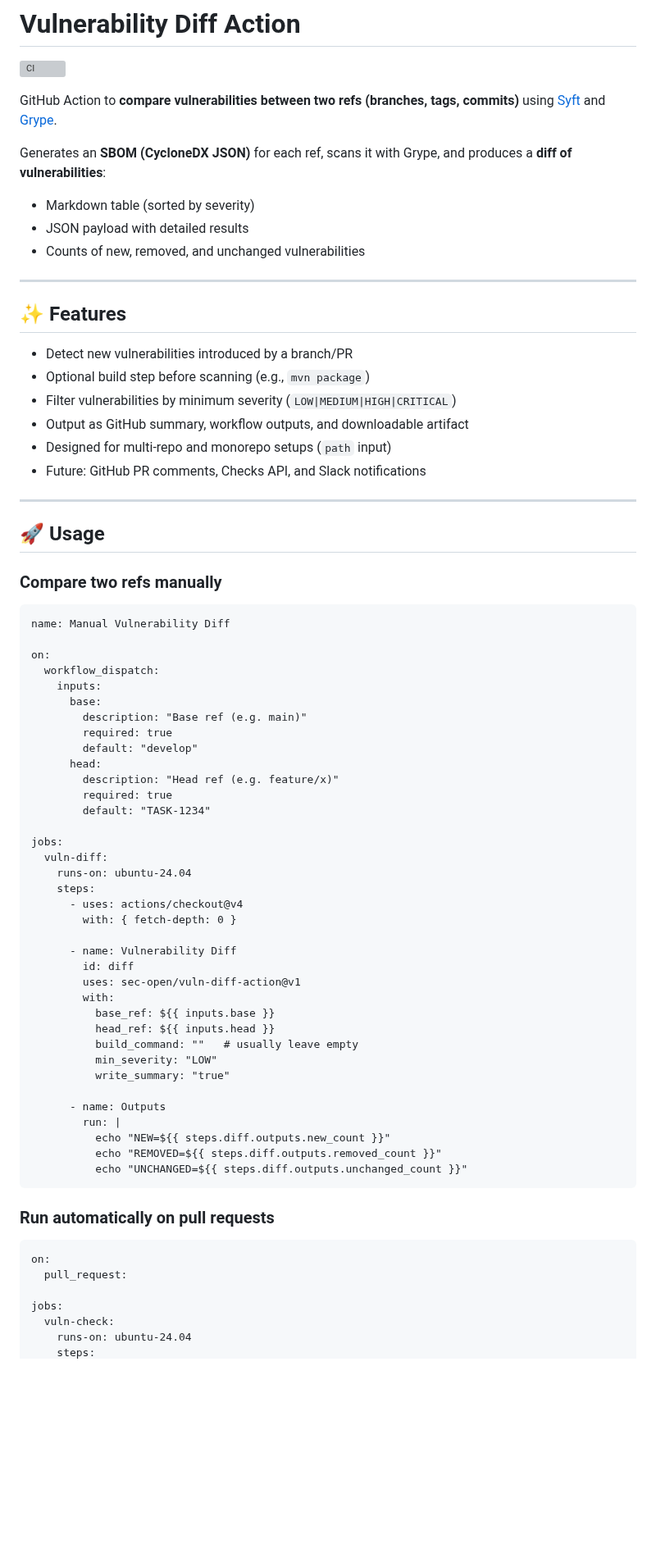
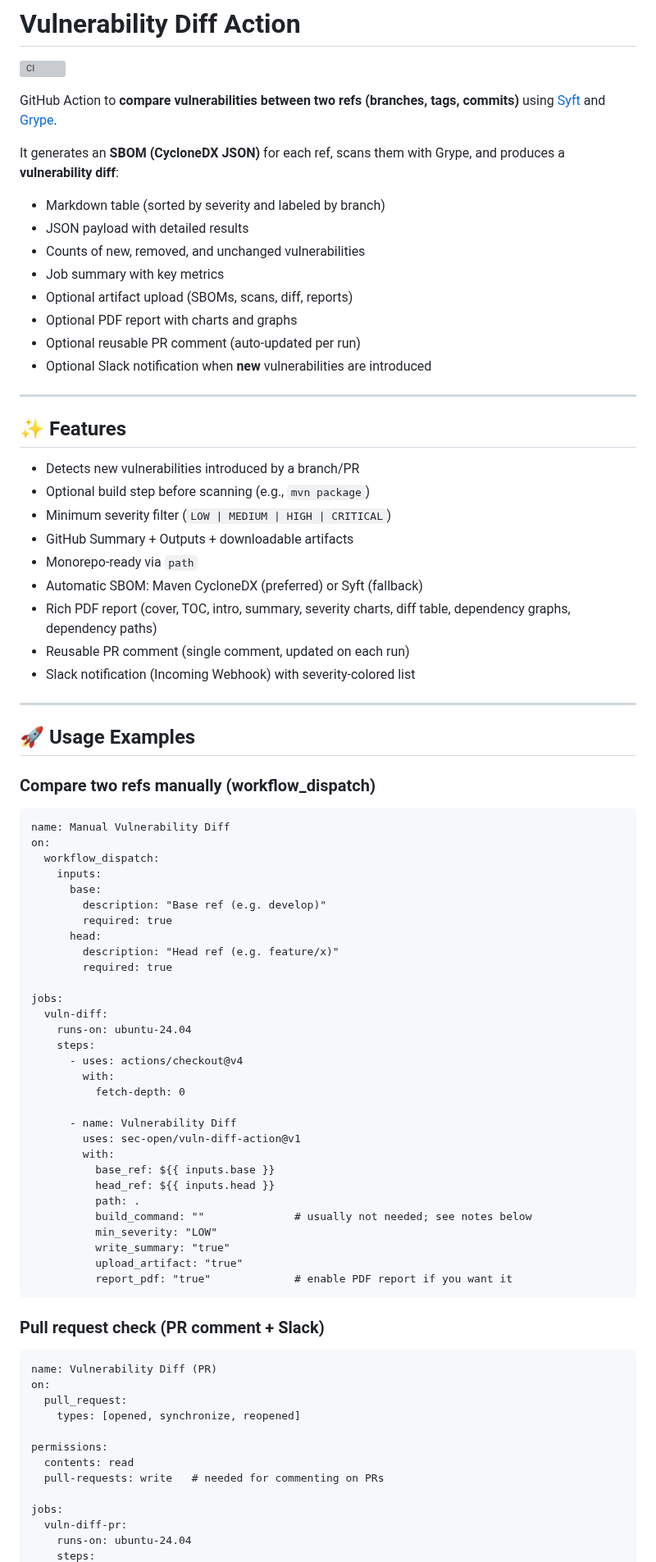
Before and after one commit to sec-open/vuln-diff-action, a Markdown page: README.md, the part around one of its changes. Shown at 82% size. GitHub-like rendering; blank space fills up the shorter version; grey boxes are pictures that could not be loaded.

Commit message:
Update README.md to release 1.0

```diff
--- a/README.md
+++ b/README.md
@@ -4,70 +4,79 @@
 
 GitHub Action to **compare vulnerabilities between two refs (branches, tags, commits)** using [Syft](https://github.com/anchore/syft) and [Grype](https://github.com/anchore/grype).
 
-Generates an **SBOM (CycloneDX JSON)** for each ref, scans it with Grype, and produces a **diff of vulnerabilities**:
-- Markdown table (sorted by severity)
+It generates an **SBOM (CycloneDX JSON)** for each ref, scans them with Grype, and produces a **vulnerability diff**:
+- Markdown table (sorted by severity and labeled by branch)
 - JSON payload with detailed results
 - Counts of new, removed, and unchanged vulnerabilities
+- Job summary with key metrics
+- Optional artifact upload (SBOMs, scans, diff, reports)
+- Optional PDF report with charts and graphs
+- Optional reusable PR comment (auto-updated per run)
+- Optional Slack notification when **new** vulnerabilities are introduced
 
 ---
 
 ## ✨ Features
-- Detect new vulnerabilities introduced by a branch/PR
+
+- Detects new vulnerabilities introduced by a branch/PR
 - Optional build step before scanning (e.g., `mvn package`)
-- Filter vulnerabilities by minimum severity (`LOW|MEDIUM|HIGH|CRITICAL`)
-- Output as GitHub summary, workflow outputs, and downloadable artifact
-- Designed for multi-repo and monorepo setups (`path` input)
-- Future: GitHub PR comments, Checks API, and Slack notifications
+- Minimum severity filter (`LOW | MEDIUM | HIGH | CRITICAL`)
+- GitHub Summary + Outputs + downloadable artifacts
+- Monorepo-ready via `path`
+- Automatic SBOM: Maven CycloneDX (preferred) or Syft (fallback)
+- Rich PDF report (cover, TOC, intro, summary, severity charts, diff table, dependency graphs, dependency paths)
+- Reusable PR comment (single comment, updated on each run)
+- Slack notification (Incoming Webhook) with severity-colored list
 
 ---
 
-## 🚀 Usage
+## 🚀 Usage Examples
 
-### Compare two refs manually
+### Compare two refs manually (workflow_dispatch)
 
     name: Manual Vulnerability Diff
-
     on:
       workflow_dispatch:
         inputs:
           base:
-            description: "Base ref (e.g. main)"
+            description: "Base ref (e.g. develop)"
             required: true
-            default: "develop"
           head:
             description: "Head ref (e.g. feature/x)"
             required: true
-            default: "TASK-1234"
 
     jobs:
       vuln-diff:
         runs-on: ubuntu-24.04
         steps:
           - uses: actions/checkout@v4
-            with: { fetch-depth: 0 }
+            with:
+              fetch-depth: 0
 
           - name: Vulnerability Diff
-            id: diff
             uses: sec-open/vuln-diff-action@v1
             with:
               base_ref: ${{ inputs.base }}
               head_ref: ${{ inputs.head }}
-              build_command: ""   # usually leave empty
+              path: .
+              build_command: ""              # usually not needed; see notes below
               min_severity: "LOW"
               write_summary: "true"
+              upload_artifact: "true"
+              report_pdf: "true"             # enable PDF report if you want it
 
-          - name: Outputs
-            run: |
-              echo "NEW=${{ steps.diff.outputs.new_count }}"
-              echo "REMOVED=${{ steps.diff.outputs.removed_count }}"
-              echo "UNCHANGED=${{ steps.diff.outputs.unchanged_count }}"
+### Pull request check (PR comment + Slack)
 
-### Run automatically on pull requests
-
+    name: Vulnerability Diff (PR)
     on:
       pull_request:
+        types: [opened, synchronize, reopened]
+
+    permissions:
+      contents: read
+      pull-requests: write   # needed for commenting on PRs
 
     jobs:
-      vuln-check:
+      vuln-diff-pr:
         runs-on: ubuntu-24.04
         steps:
```
Also changed, not shown: other parts of README.md (+79 -33 lines).
